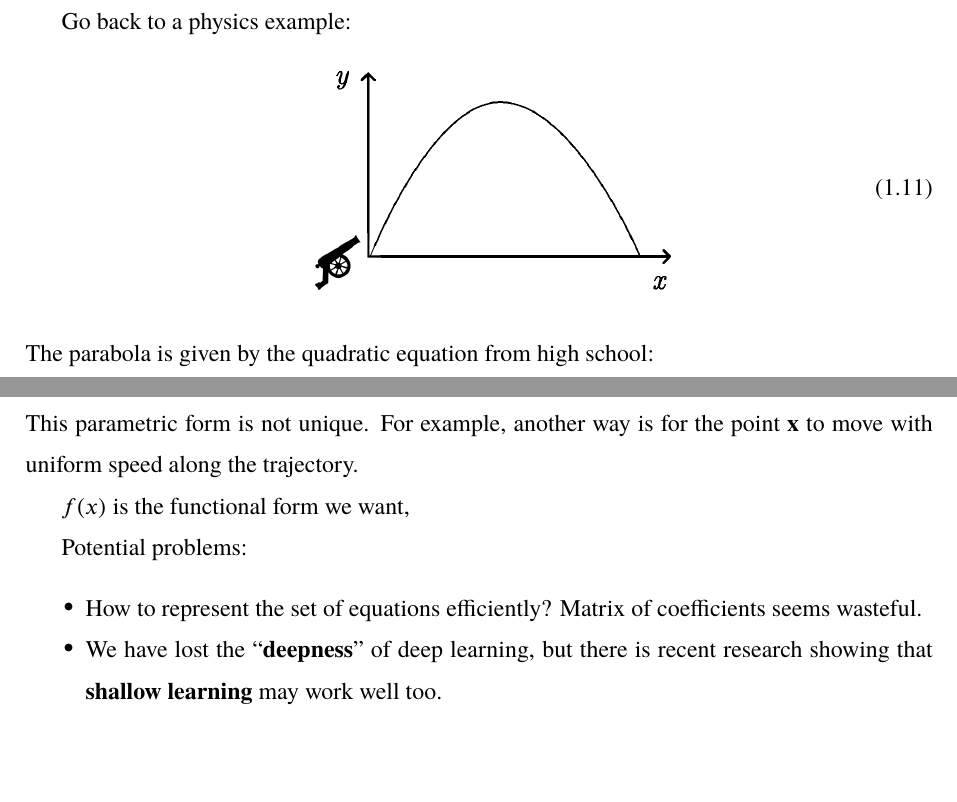
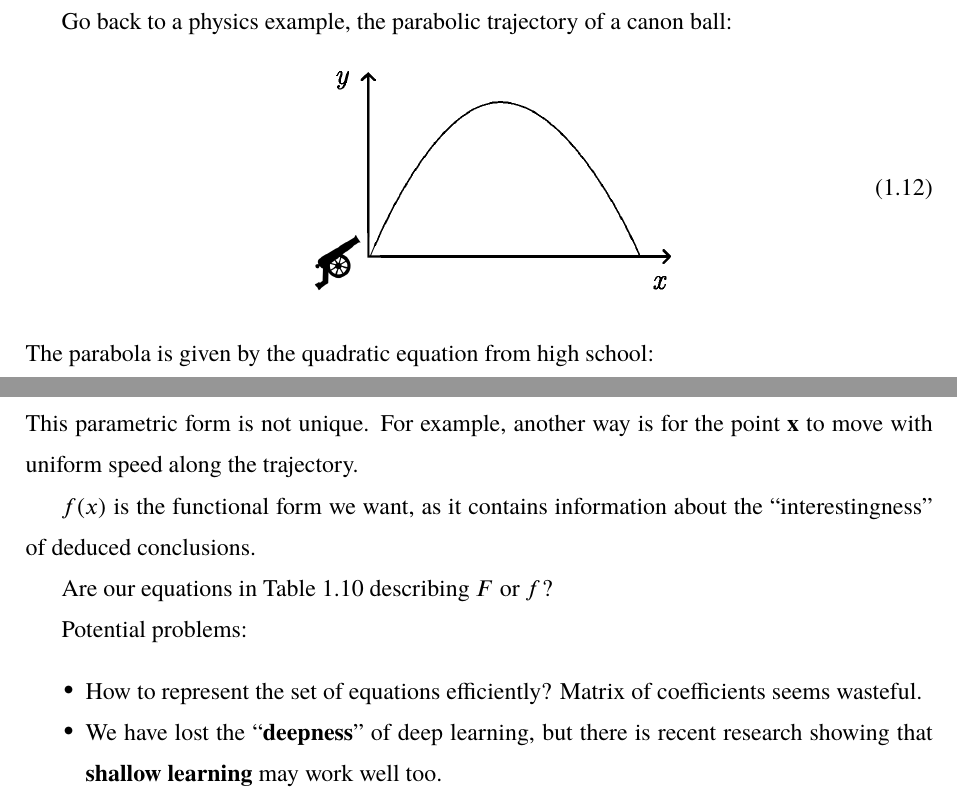
Before and after one commit to Cybernetic1/masters-thesis, a LaTeX thesis (mythesis.tex, which reads chapters/Ch_Introduction.tex): two parts of page 23 of 38, joined at a grey line, cut at the place of the change, the shorter picture padded with empty space. Compiled offline with XeLaTeX; a missing font is replaced by an installed copy or a similar font.

Commit message:
do equations describe F or f?

```diff
--- a/chapters/Ch_Introduction.tex
+++ b/chapters/Ch_Introduction.tex
@@ -151,7 +152,7 @@ How are new conclusions added to the state?  What is the state?  State = set of
 
 Inference:  how to get from current state to next state?  Big problem!!  New ground facts have to be read off from satisfaction of all equations.  Rather intractable...
 
-Go back to a physics example:
+Go back to a physics example, the parabolic trajectory of a canon ball:
 \begin{equation}
 \vcenter{\hbox{\includegraphics[scale=0.7]{canonball-parabola.png}}}
 \end{equation}
@@ -165,7 +166,9 @@ but the trajectory can also be described by the physics equation parameterized b
 \end{equation}
 This parametric form is not unique.  For example, another way is for the point $\mathbf{x}$ to move with uniform speed along the trajectory.
 
-$f(x)$ is the functional form we want,
+$f(x)$ is the functional form we want, as it contains information about the ``interestingness'' of deduced conclusions.
+
+Are our equations in Table \ref{table:formulas} describing $F$ or $f$?
 
 Potential problems:
 \begin{itemize}
```
Also changed, not shown: mythesis.pdf, chapters/Ch_Introduction.tex (3 more changed lines).
